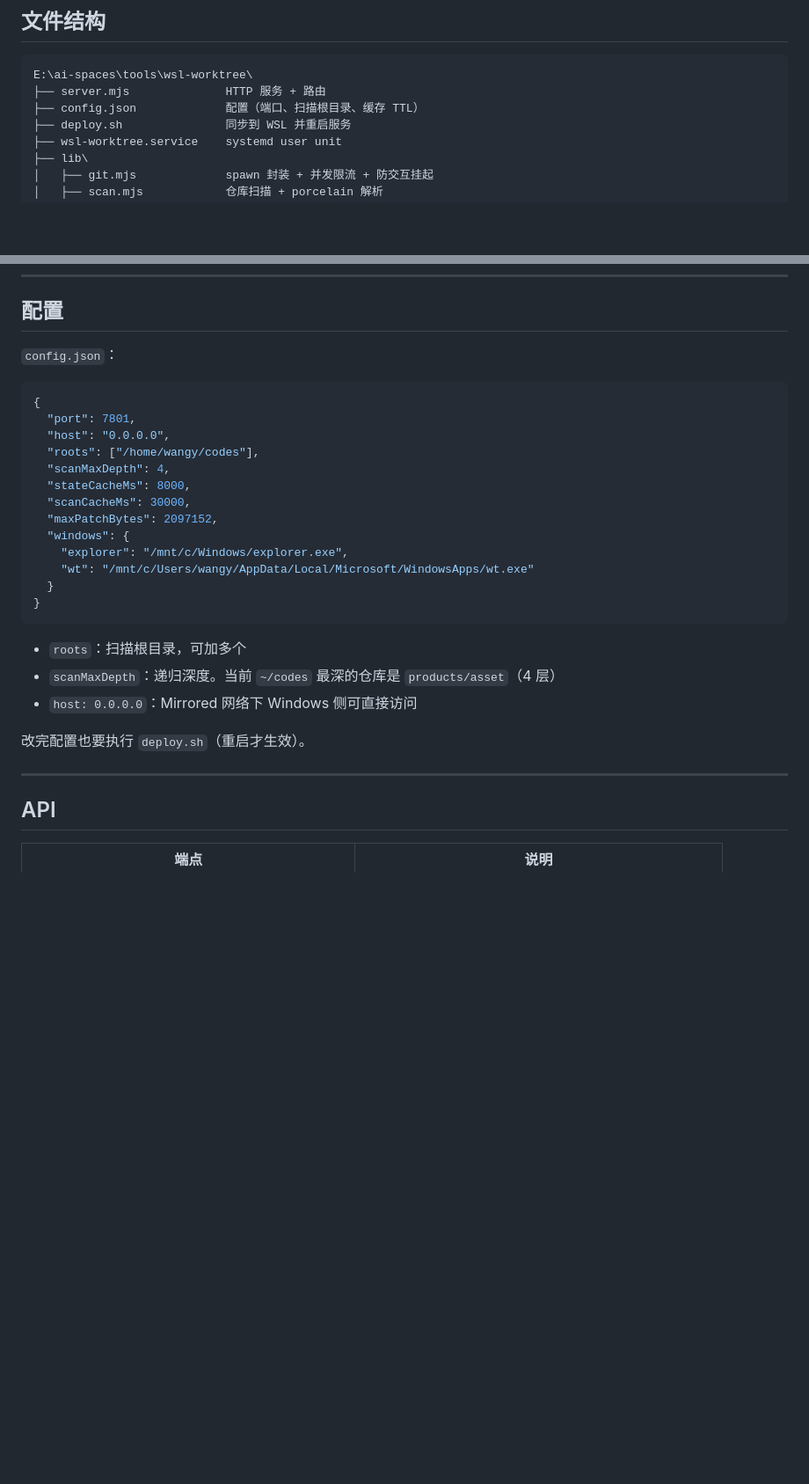
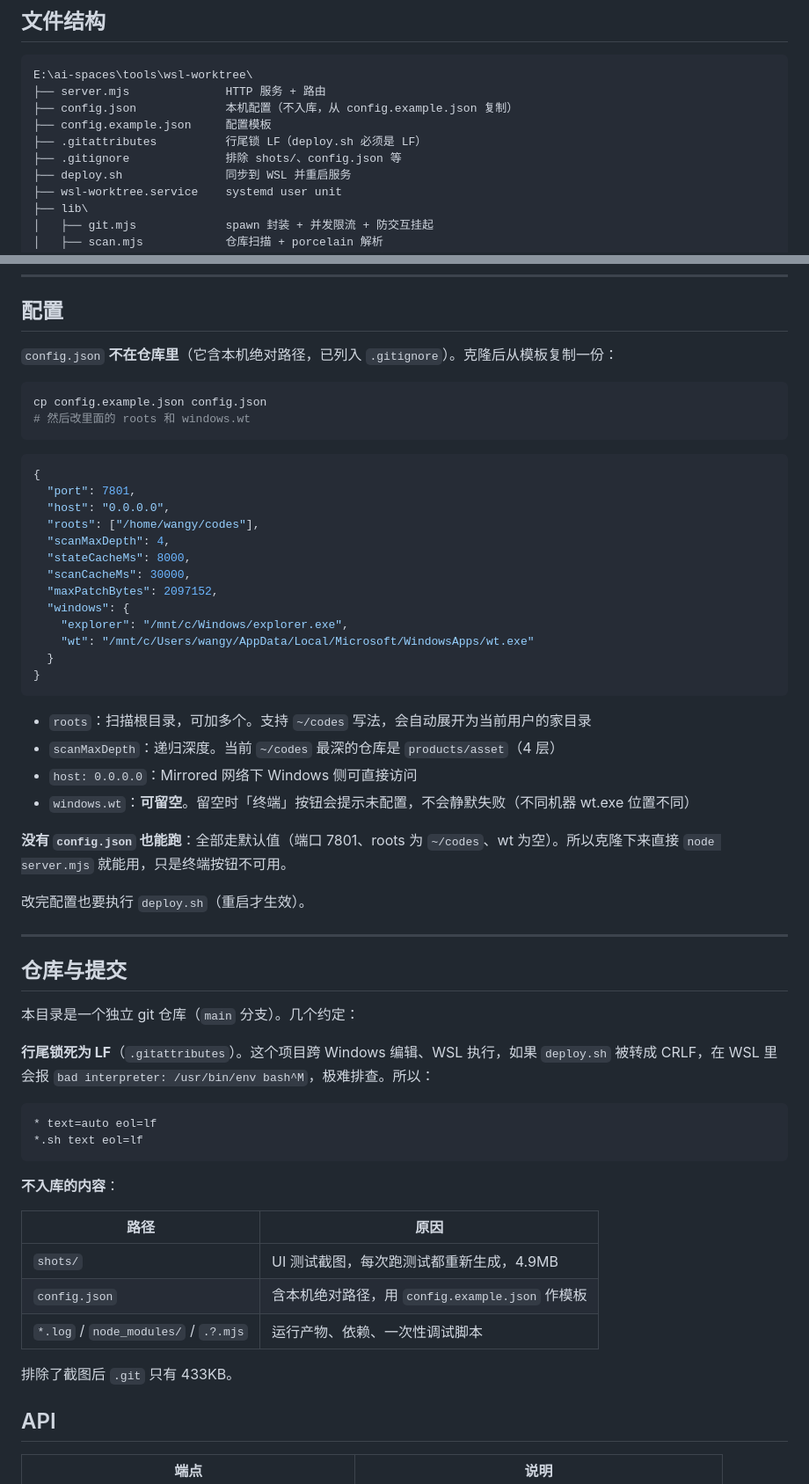
Before and after one commit to DevSparkBox/wsl-worktree, a Markdown page: README.md, 2 parts joined by grey strips. Shown at 88% size. Drawn GitHub-style; blank space fills up the shorter version.

Commit message:
docs: 补充配置与仓库约定说明
- config.json 已外置（含本机路径，不入库），说明克隆后从模板复制
- 说明无 config.json 时的默认值回退行为
- 记录行尾锁 LF 的原因（deploy.sh 被转 CRLF 会报 bad interpreter）
- 列出不入库内容及理由

````diff
--- a/README.md
+++ b/README.md
@@ -452,7 +452,10 @@ wt=/etc → 400 unknown worktree              → 拒绝越权
 ```
 E:\ai-spaces\tools\wsl-worktree\
 ├── server.mjs              HTTP 服务 + 路由
-├── config.json             配置（端口、扫描根目录、缓存 TTL）
+├── config.json             本机配置（不入库，从 config.example.json 复制）
+├── config.example.json     配置模板
+├── .gitattributes          行尾锁 LF（deploy.sh 必须是 LF）
+├── .gitignore              排除 shots/、config.json 等
 ├── deploy.sh               同步到 WSL 并重启服务
 ├── wsl-worktree.service    systemd user unit
 ├── lib\
@@ -482,7 +485,12 @@ wsl -e bash /mnt/e/ai-spaces/tools/wsl-worktree/deploy.sh
 
 ## 配置
 
-`config.json`：
+`config.json` **不在仓库里**（它含本机绝对路径，已列入 `.gitignore`）。克隆后从模板复制一份：
+
+```bash
+cp config.example.json config.json
+# 然后改里面的 roots 和 windows.wt
+```
 
 ```json
 {
@@ -500,13 +508,37 @@ wsl -e bash /mnt/e/ai-spaces/tools/wsl-worktree/deploy.sh
 }
 ```
 
-- `roots`：扫描根目录，可加多个
+- `roots`：扫描根目录，可加多个。支持 `~/codes` 写法，会自动展开为当前用户的家目录
 - `scanMaxDepth`：递归深度。当前 `~/codes` 最深的仓库是 `products/asset`（4 层）
 - `host: 0.0.0.0`：Mirrored 网络下 Windows 侧可直接访问
+- `windows.wt`：**可留空**。留空时「终端」按钮会提示未配置，不会静默失败（不同机器 wt.exe 位置不同）
+
+**没有 `config.json` 也能跑**：全部走默认值（端口 7801、roots 为 `~/codes`、wt 为空）。所以克隆下来直接 `node server.mjs` 就能用，只是终端按钮不可用。
 
 改完配置也要执行 `deploy.sh`（重启才生效）。
 
 ---
+
+## 仓库与提交
+
+本目录是一个独立 git 仓库（`main` 分支）。几个约定：
+
+**行尾锁死为 LF**（`.gitattributes`）。这个项目跨 Windows 编辑、WSL 执行，如果 `deploy.sh` 被转成 CRLF，在 WSL 里会报 `bad interpreter: /usr/bin/env bash^M`，极难排查。所以：
+
+```
+* text=auto eol=lf
+*.sh text eol=lf
+```
+
+**不入库的内容**：
+
+| 路径 | 原因 |
+|---|---|
+| `shots/` | UI 测试截图，每次跑测试都重新生成，4.9MB |
+| `config.json` | 含本机绝对路径，用 `config.example.json` 作模板 |
+| `*.log` / `node_modules/` / `.?.mjs` | 运行产物、依赖、一次性调试脚本 |
+
+排除了截图后 `.git` 只有 433KB。
 
 ## API
 
````
